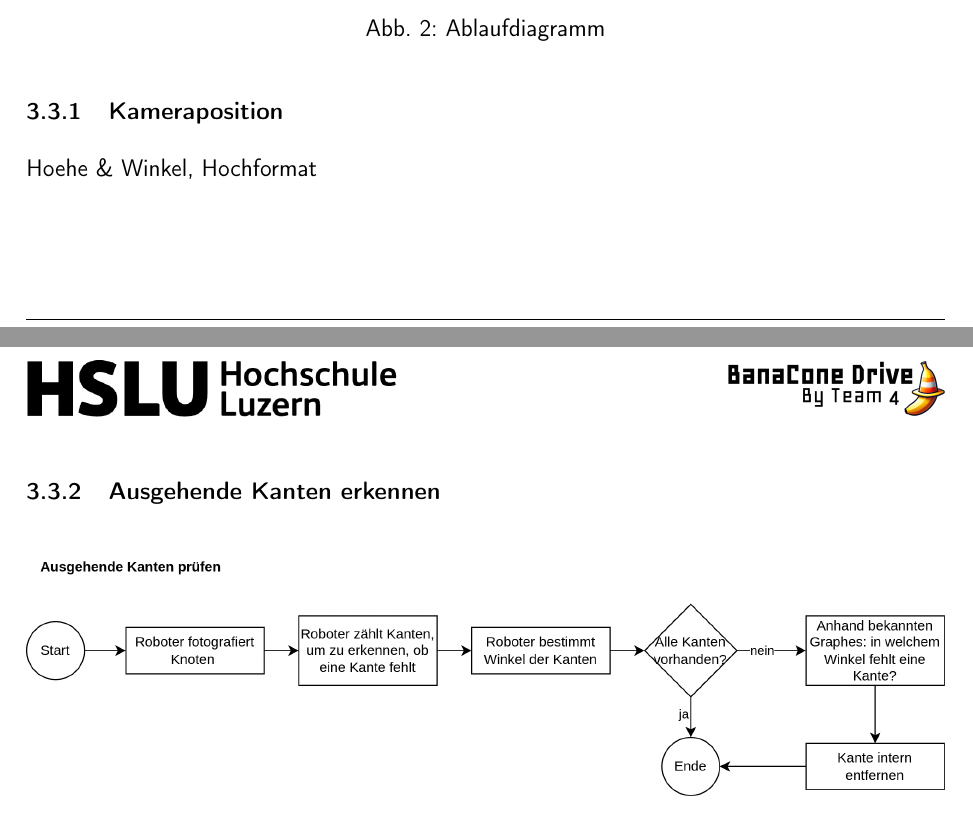
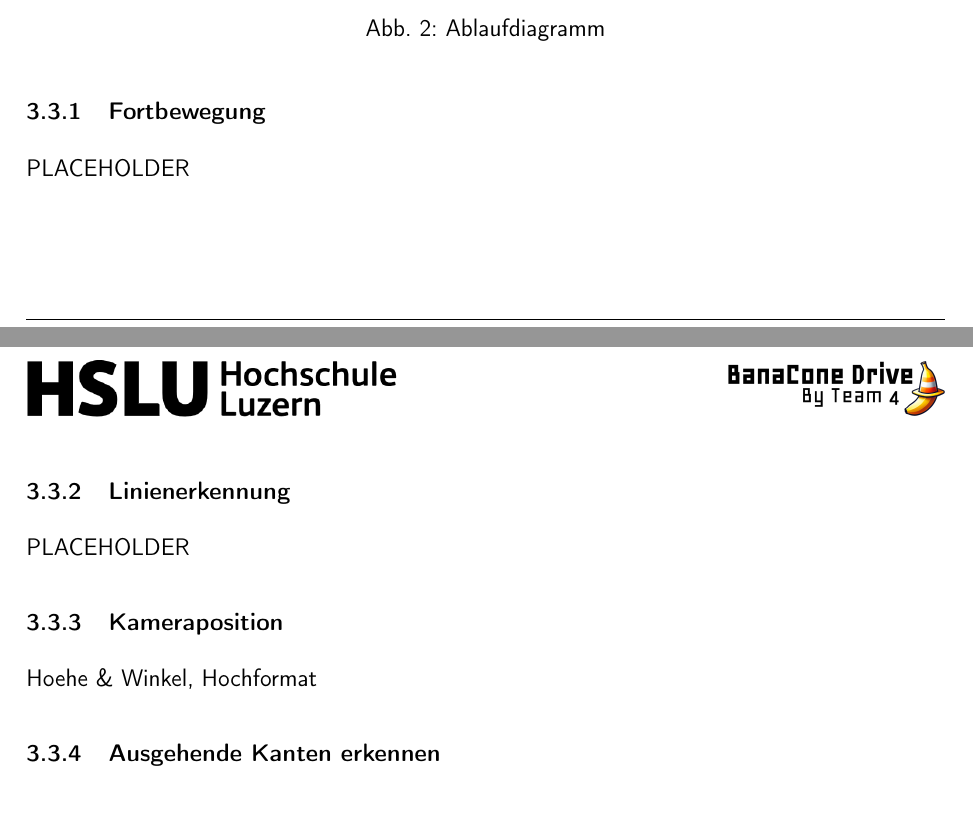
Before and after one commit to ameyer3/hslu-pren-1, a LaTeX document (main.tex, which reads parts/07-gesamtkonzept.tex): two parts of pages 12 and 13 of 74 before the commit and two parts of pages 13 and 14 of 75 after it, joined at a grey line, cut so that both start at the same text. Compiled offline with XeLaTeX.

Commit message:
Changes from Overleaf

```diff
--- a/parts/07-gesamtkonzept.tex
+++ b/parts/07-gesamtkonzept.tex
@@ -34,6 +34,14 @@ Die Schritte, die mit einem Plus markiert sind, sind in den folgenden Kapiteln a
 \caption{Ablaufdiagramm}
 \label{fig:ablaufdiagramm}
 \end{figure}
+
+\subsubsection{Fortbewegung}
+
+PLACEHOLDER
+
+\subsubsection{Linienerkennung}
+
+PLACEHOLDER
 
 \subsubsection{Kameraposition}
 
```
Also changed, not shown: parts/07-gesamtkonzept.tex (9 more changed lines).
